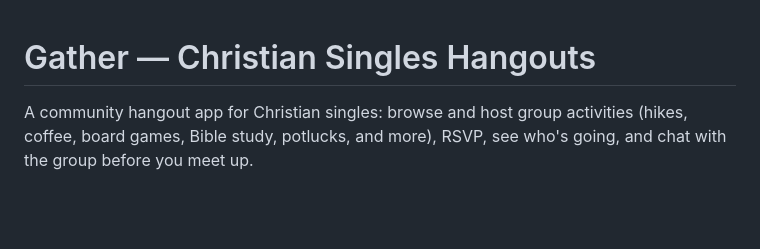
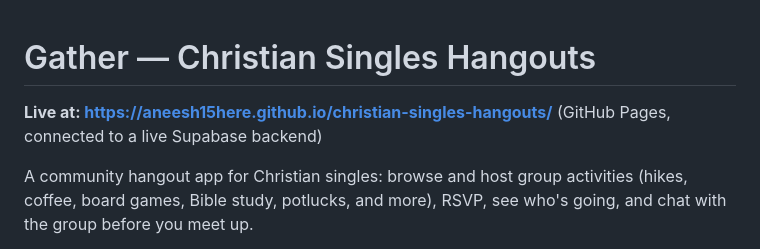
Before and after one commit to Aneesh15here/christian-singles-hangouts, a Markdown page: README.md, the part around the change. Rendered like a GitHub page; blank space fills up the shorter version.

Commit message:
Add live GitHub Pages URL to README
Co-Authored-By: Claude Sonnet 5 <noreply@anthropic.com>

```diff
--- a/README.md
+++ b/README.md
@@ -1,4 +1,7 @@
 # Gather — Christian Singles Hangouts
+
+**Live at: https://aneesh15here.github.io/christian-singles-hangouts/**
+(GitHub Pages, connected to a live Supabase backend)
 
 A community hangout app for Christian singles: browse and host group
 activities (hikes, coffee, board games, Bible study, potlucks, and more),
```
